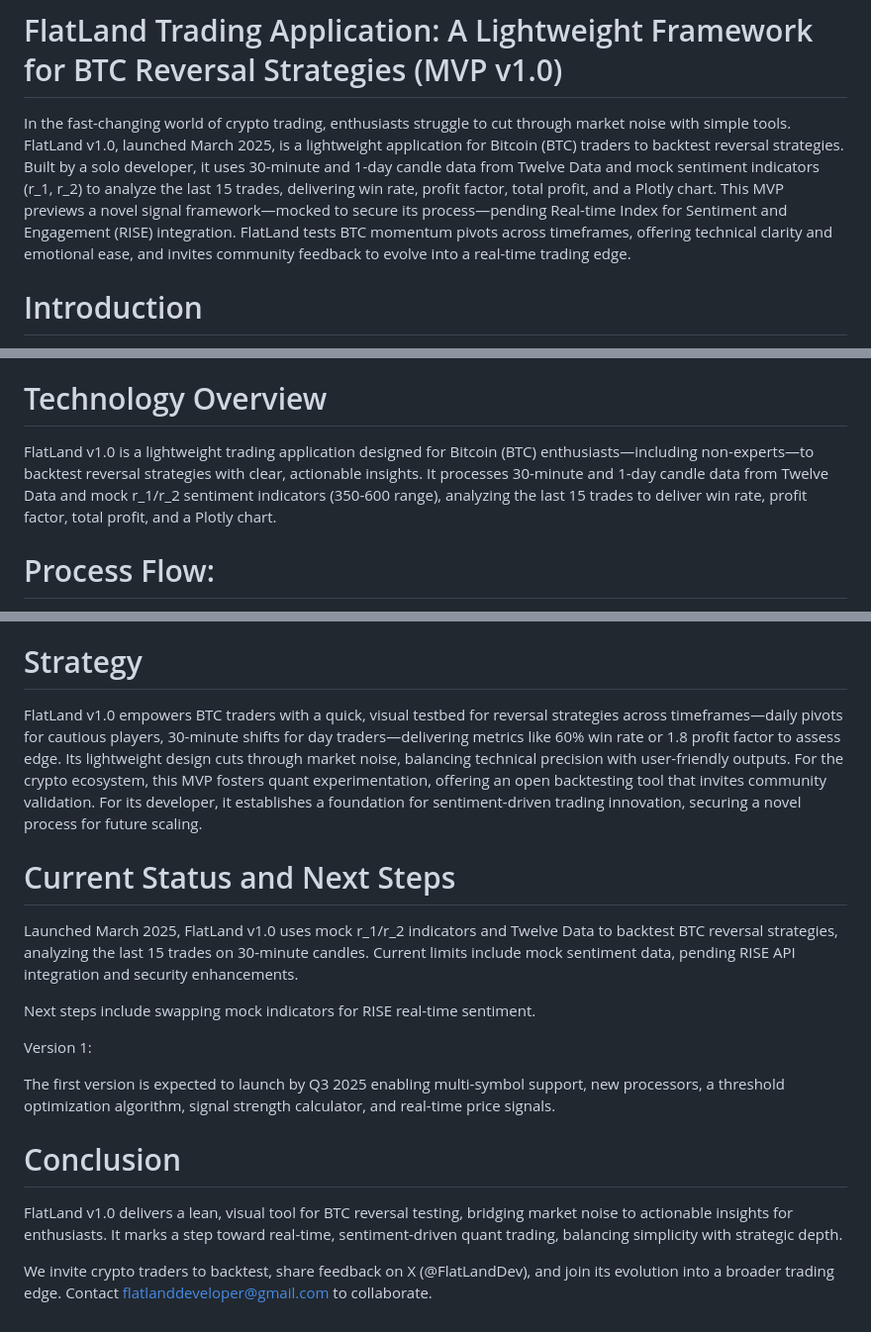
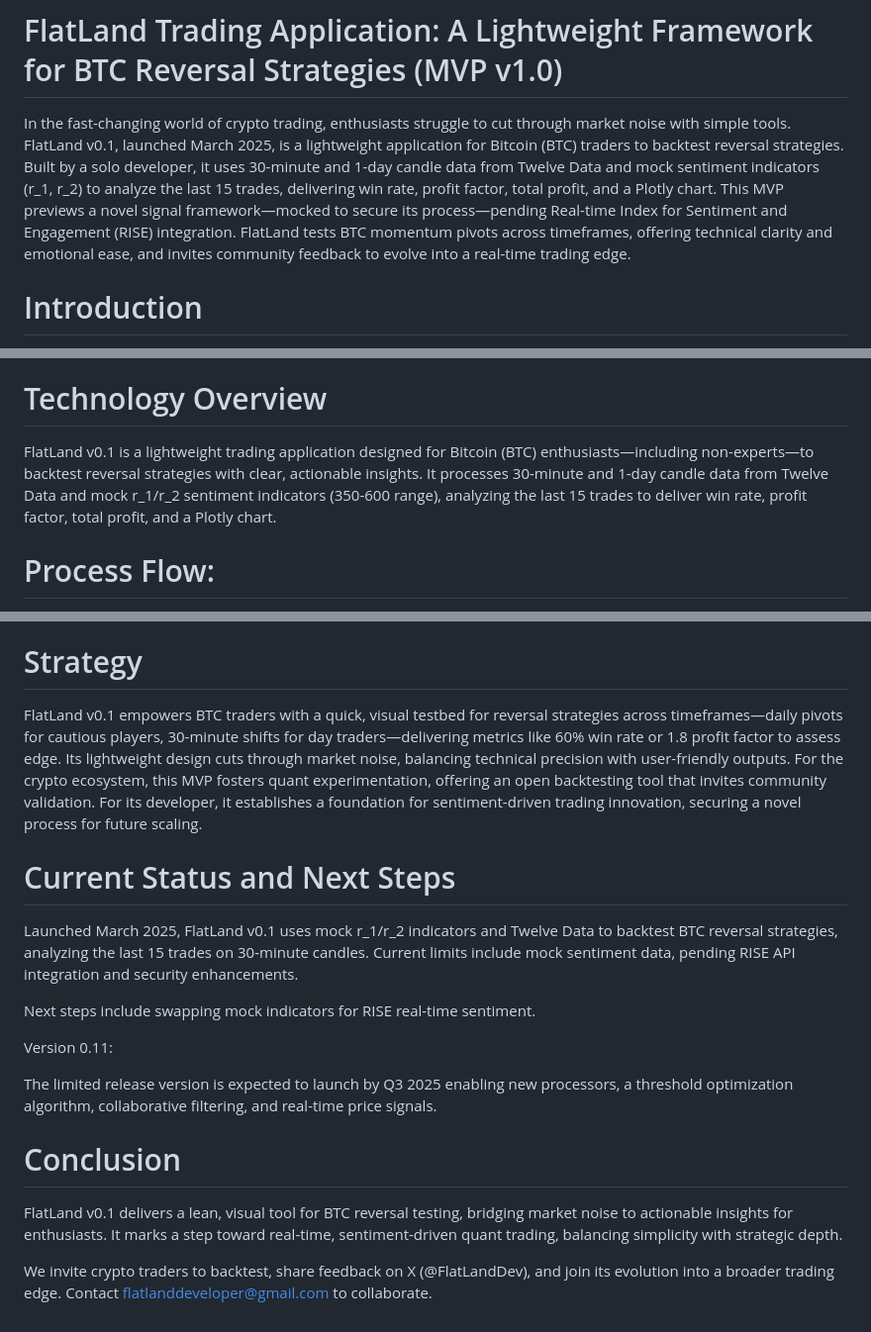
Before and after one commit to matthewmorganstein/flatland, a Markdown page: about.md, 3 parts joined by grey strips. Shown: that part at 99% size. GitHub-like rendering.

```diff
--- a/about.md
+++ b/about.md
@@ -1,6 +1,6 @@
 # FlatLand Trading Application: A Lightweight Framework for BTC Reversal Strategies (MVP v1.0)
 
-In the fast-changing world of crypto trading, enthusiasts struggle to cut through market noise with simple tools. FlatLand v1.0, launched March 2025, is a lightweight application for Bitcoin (BTC) traders to backtest reversal strategies. Built by a solo developer, it uses 30-minute and 1-day candle data from Twelve Data and mock sentiment indicators (r_1, r_2) to analyze the last 15 trades, delivering win rate, profit factor, total profit, and a Plotly chart. This MVP previews a novel signal framework—mocked to secure its process—pending Real-time Index for Sentiment and Engagement (RISE) integration. FlatLand tests BTC momentum pivots across timeframes, offering technical clarity and emotional ease, and invites community feedback to evolve into a real-time trading edge.
+In the fast-changing world of crypto trading, enthusiasts struggle to cut through market noise with simple tools. FlatLand v0.1, launched March 2025, is a lightweight application for Bitcoin (BTC) traders to backtest reversal strategies. Built by a solo developer, it uses 30-minute and 1-day candle data from Twelve Data and mock sentiment indicators (r_1, r_2) to analyze the last 15 trades, delivering win rate, profit factor, total profit, and a Plotly chart. This MVP previews a novel signal framework—mocked to secure its process—pending Real-time Index for Sentiment and Engagement (RISE) integration. FlatLand tests BTC momentum pivots across timeframes, offering technical clarity and emotional ease, and invites community feedback to evolve into a real-time trading edge.
 
 # Introduction
 Market participants—investors, day traders, scalpers, and especially new enthusiasts—struggle to navigate crypto volatility with simple, actionable tools. In 2025, the rise of quant trading and community-driven innovation demands lightweight, data-driven solutions that cut through complexity. FlatLand v1.0, launched March 2025, meets this need as a backtesting tool for Bitcoin (BTC) enthusiasts to test momentum-driven reversal strategies without bloat.
@@ -13,7 +13,7 @@ Crypto’s relentless volatility demands fast, reliable reversal signals, yet ex
 Launched in March 2025 with mock r_1 and r_2 sentiment indicators, FlatLand secures a novel signal process while awaiting integration with the Real-time Index for Sentiment and Engagement (RISE). This strategic use of mock data protects its intellectual foundation, allowing early release to establish priority in a competitive landscape while refining its real-time potential.
 
 # Technology Overview
-FlatLand v1.0 is a lightweight trading application designed for Bitcoin (BTC) enthusiasts—including non-experts—to backtest reversal strategies with clear, actionable insights. It processes 30-minute and 1-day candle data from Twelve Data and mock r_1/r_2 sentiment indicators (350-600 range), analyzing the last 15 trades to deliver win rate, profit factor, total profit, and a Plotly chart.
+FlatLand v0.1 is a lightweight trading application designed for Bitcoin (BTC) enthusiasts—including non-experts—to backtest reversal strategies with clear, actionable insights. It processes 30-minute and 1-day candle data from Twelve Data and mock r_1/r_2 sentiment indicators (350-600 range), analyzing the last 15 trades to deliver win rate, profit factor, total profit, and a Plotly chart.
 
 # Process Flow:
 Pointland Signal scans 30-minute candles: Buy if Close < previous low AND r_1/r_2 > 350; Sell if Close > previous high AND r_1/r_2 > 350.
@@ -28,20 +28,20 @@ Keyland Gatekeeper secures access with a free API key role for testers, validate
 This MVP previews a signal framework scalable to any timeframe, with mock data standing in until RISE integration delivers real sentiment.
 
 # Strategy
-FlatLand v1.0 empowers BTC traders with a quick, visual testbed for reversal strategies across timeframes—daily pivots for cautious players, 30-minute shifts for day traders—delivering metrics like 60% win rate or 1.8 profit factor to assess edge. Its lightweight design cuts through market noise, balancing technical precision with user-friendly outputs.
+FlatLand v0.1 empowers BTC traders with a quick, visual testbed for reversal strategies across timeframes—daily pivots for cautious players, 30-minute shifts for day traders—delivering metrics like 60% win rate or 1.8 profit factor to assess edge. Its lightweight design cuts through market noise, balancing technical precision with user-friendly outputs.
 For the crypto ecosystem, this MVP fosters quant experimentation, offering an open backtesting tool that invites community validation. For its developer, it establishes a foundation for sentiment-driven trading innovation, securing a novel process for future scaling.
 
 
 # Current Status and Next Steps
-Launched March 2025, FlatLand v1.0 uses mock r_1/r_2 indicators and Twelve Data to backtest BTC reversal strategies, analyzing the last 15 trades on 30-minute candles. Current limits include mock sentiment data, pending RISE API integration and security enhancements.
+Launched March 2025, FlatLand v0.1 uses mock r_1/r_2 indicators and Twelve Data to backtest BTC reversal strategies, analyzing the last 15 trades on 30-minute candles. Current limits include mock sentiment data, pending RISE API integration and security enhancements.
 
 Next steps include swapping mock indicators for RISE real-time sentiment.
 
-Version 1:
+Version 0.11:
 
-The first version is expected to launch by Q3 2025 enabling multi-symbol support, new processors, a threshold optimization algorithm, signal strength calculator, and real-time price signals.
+The limited release version is expected to launch by Q3 2025 enabling new processors, a threshold optimization algorithm, collaborative filtering, and real-time price signals.
 
 # Conclusion
-FlatLand v1.0 delivers a lean, visual tool for BTC reversal testing, bridging market noise to actionable insights for enthusiasts. It marks a step toward real-time, sentiment-driven quant trading, balancing simplicity with strategic depth.
+FlatLand v0.1 delivers a lean, visual tool for BTC reversal testing, bridging market noise to actionable insights for enthusiasts. It marks a step toward real-time, sentiment-driven quant trading, balancing simplicity with strategic depth.
 
 We invite crypto traders to backtest, share feedback on X (@FlatLandDev), and join its evolution into a broader trading edge. Contact flatlanddeveloper@gmail.com to collaborate.
```
